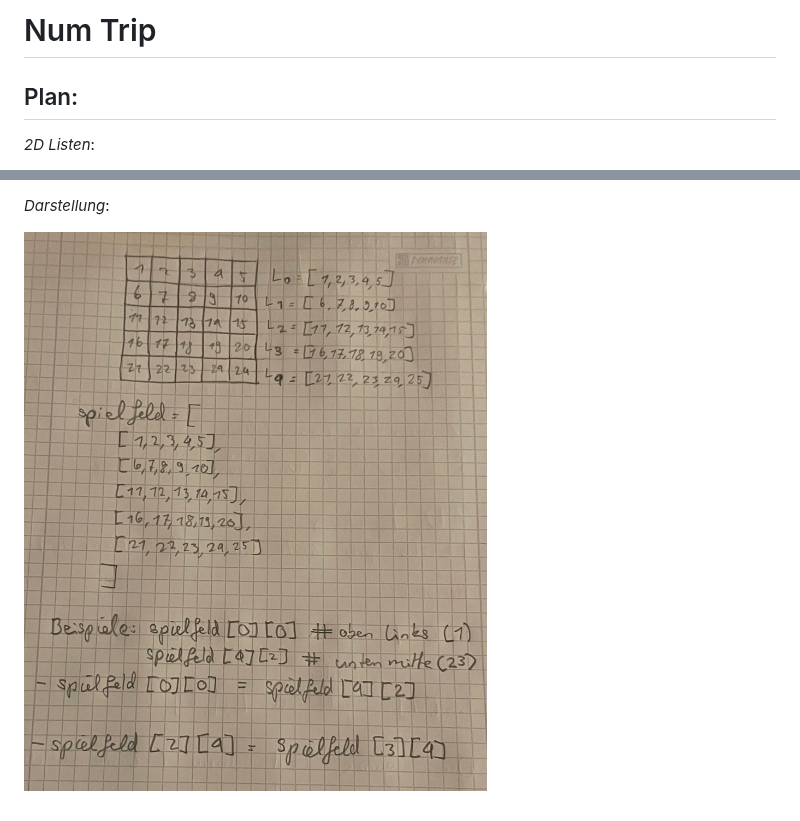
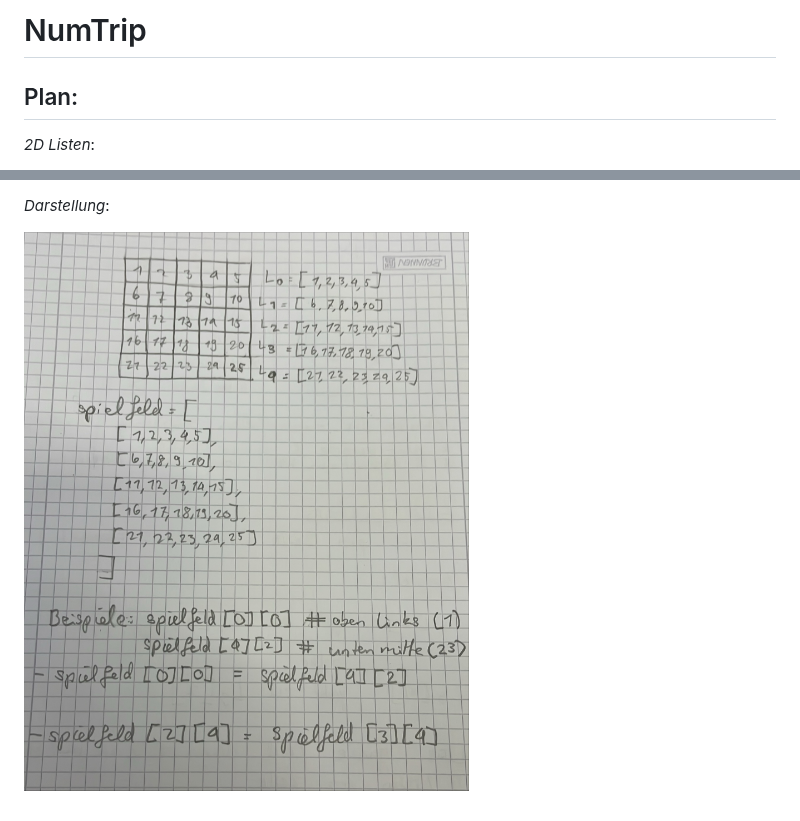
Before and after one commit to Alejandra-creator-bot/EF-Informatik, a Markdown page: docs/numtrip/datenstruktur.md, 2 parts joined by grey strips. Drawn GitHub-style; pictures changed too: Images/numtrip-plan.jpg (deleted), Images/numtrip-plan2.jpg (added).

Commit message:
delete image numtrip-plan

```diff
--- a/docs/numtrip/datenstruktur.md
+++ b/docs/numtrip/datenstruktur.md
@@ -1,4 +1,4 @@
-# Num Trip
+# NumTrip
 
 ## Plan:
 
@@ -17,4 +17,4 @@
 
 *Darstellung*:
 
-![numtrip](/Images/numtrip-plan.jpg)
+![numtrip](/Images/numtrip-plan2.jpg)
```
